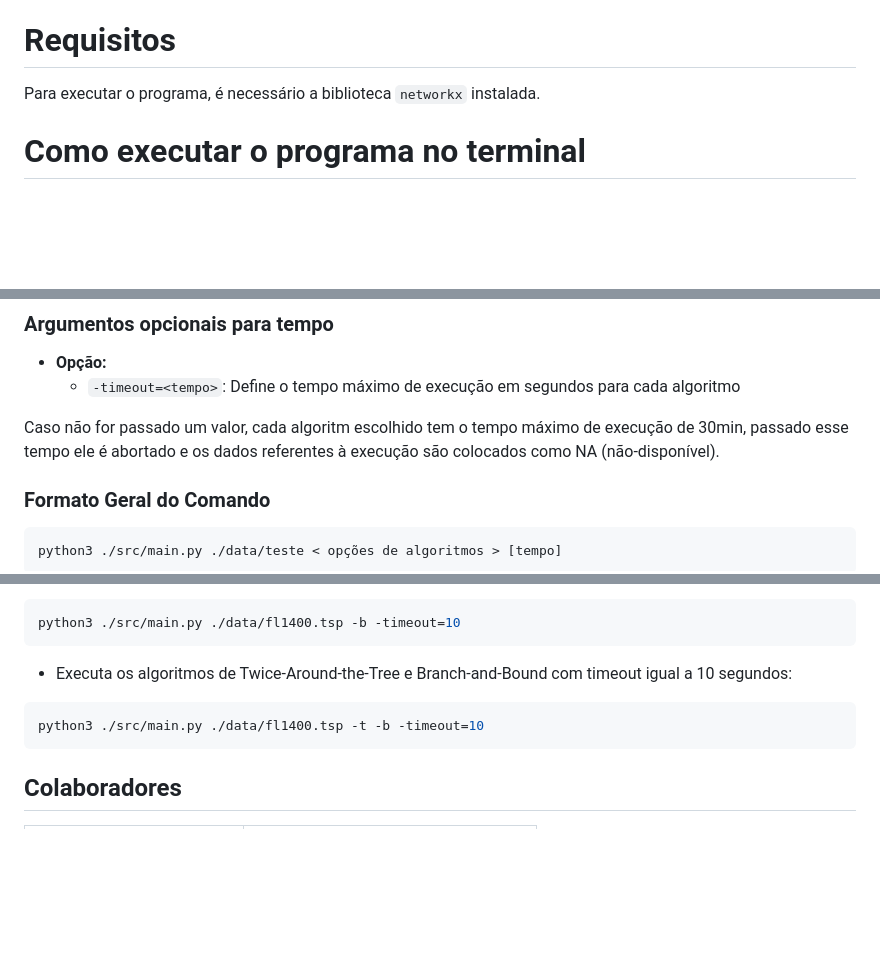
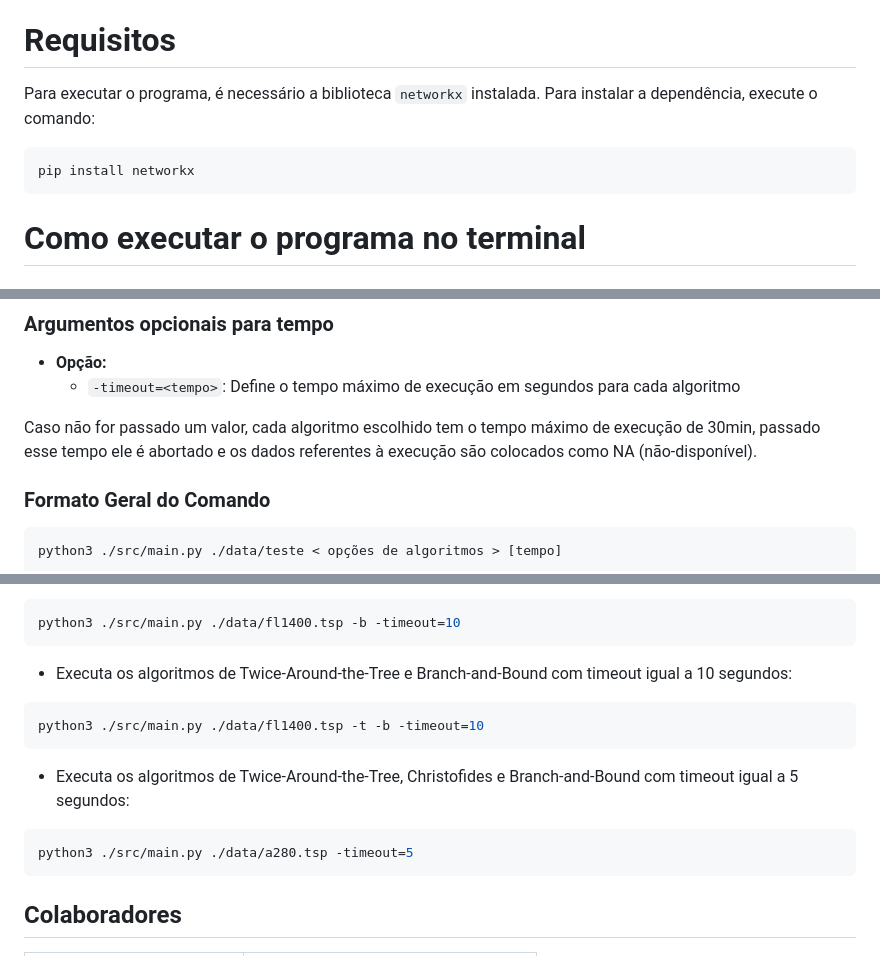
Before and after one commit to LrcSantos/TP2_AG2, a Markdown page: README.md, 3 parts joined by grey strips. Rendered like a GitHub page; blank space fills up the shorter version.

````diff
--- a/README.md
+++ b/README.md
@@ -4,9 +4,11 @@ Esse trabalho apresenta três algoritimos diferentes para o Problema do Caixeiro
 
 # Requisitos
 
-Para executar o programa, é necessário a biblioteca `networkx` instalada.
+Para executar o programa, é necessário a biblioteca `networkx` instalada. Para instalar a dependência, execute o comando:
 
-
+```bash
+pip install networkx
+```
 # Como executar o programa no terminal
 
 ## Passo a Passo
@@ -30,7 +32,7 @@ Caso não seja passado nenhuma opção de algoritmo, então todos os algoritmos
 - **Opção:**
   - `-timeout=<tempo>`: Define o tempo máximo de execução em segundos para cada algoritmo
 
-Caso não for passado um valor, cada algoritm escolhido tem o tempo máximo de execução de 30min, passado esse tempo ele é abortado e os dados referentes à execução são colocados como NA (não-disponível).
+Caso não for passado um valor, cada algoritmo escolhido tem o tempo máximo de execução de 30min, passado esse tempo ele é abortado e os dados referentes à execução são colocados como NA (não-disponível).
 
 
 ### Formato Geral do Comando
@@ -85,6 +87,12 @@ python3 ./src/main.py ./data/fl1400.tsp -b -timeout=10
 python3 ./src/main.py ./data/fl1400.tsp -t -b -timeout=10
 ```
 
+* Executa os algoritmos de Twice-Around-the-Tree, Christofides e Branch-and-Bound com timeout igual a 5 segundos:
+
+ ```bash
+python3 ./src/main.py ./data/a280.tsp -timeout=5
+```
+
 ## Colaboradores
 
 <table>
````
